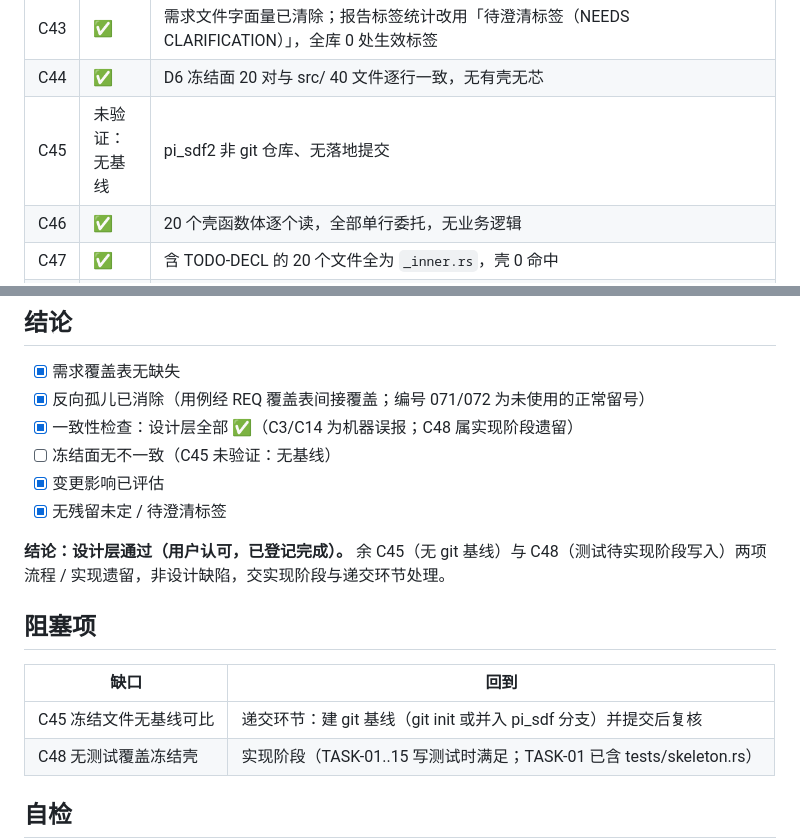
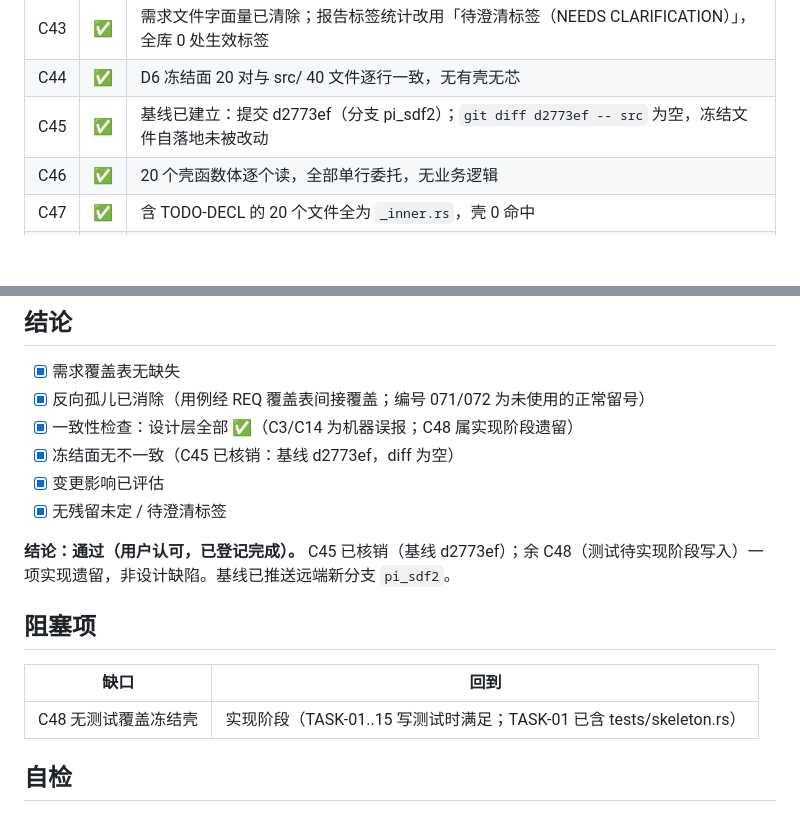
Before and after one commit to GaiaWorld/pi_sdf, a Markdown page: design/pi_sdf2/09-review.md, 2 parts joined by grey strips. Drawn GitHub-style; blank space fills up the shorter version.

```diff
--- a/design/pi_sdf2/09-review.md
+++ b/design/pi_sdf2/09-review.md
@@ -131,7 +131,7 @@
 | C42 | ✅ | 20 个 `_inner.rs` 均有 `TODO-DECL` |
 | C43 | ✅ | 需求文件字面量已清除；报告标签统计改用「待澄清标签（NEEDS CLARIFICATION）」，全库 0 处生效标签 |
 | C44 | ✅ | D6 冻结面 20 对与 src/ 40 文件逐行一致，无有壳无芯 |
-| C45 | 未验证：无基线 | pi_sdf2 非 git 仓库、无落地提交 |
+| C45 | ✅ | 基线已建立：提交 d2773ef（分支 pi_sdf2）；`git diff d2773ef -- src` 为空，冻结文件自落地未被改动 |
 | C46 | ✅ | 20 个壳函数体逐个读，全部单行委托，无业务逻辑 |
 | C47 | ✅ | 含 TODO-DECL 的 20 个文件全为 `_inner.rs`，壳 0 命中 |
 | C48 | ❌ | 无 tests/、无 benches/，20 个冻结壳无一被测试打中 |
@@ -175,17 +175,16 @@
 - [x] 需求覆盖表无缺失
 - [x] 反向孤儿已消除（用例经 REQ 覆盖表间接覆盖；编号 071/072 为未使用的正常留号）
 - [x] 一致性检查：设计层全部 ✅（C3/C14 为机器误报；C48 属实现阶段遗留）
-- [ ] 冻结面无不一致（C45 未验证：无基线）
+- [x] 冻结面无不一致（C45 已核销：基线 d2773ef，diff 为空）
 - [x] 变更影响已评估
 - [x] 无残留未定 / 待澄清标签
 
-**结论：设计层通过（用户认可，已登记完成）。** 余 C45（无 git 基线）与 C48（测试待实现阶段写入）两项流程 / 实现遗留，非设计缺陷，交实现阶段与递交环节处理。
+**结论：通过（用户认可，已登记完成）。** C45 已核销（基线 d2773ef）；余 C48（测试待实现阶段写入）一项实现遗留，非设计缺陷。基线已推送远端新分支 `pi_sdf2`。
 
 ## 阻塞项
 
 | 缺口 | 回到 |
 |---|---|
-| C45 冻结文件无基线可比 | 递交环节：建 git 基线（git init 或并入 pi_sdf 分支）并提交后复核 |
 | C48 无测试覆盖冻结壳 | 实现阶段（TASK-01..15 写测试时满足；TASK-01 已含 tests/skeleton.rs） |
 
 ## 自检
```
Also changed, not shown: design/pi_sdf2/00-index.md (+6 -5 lines).
